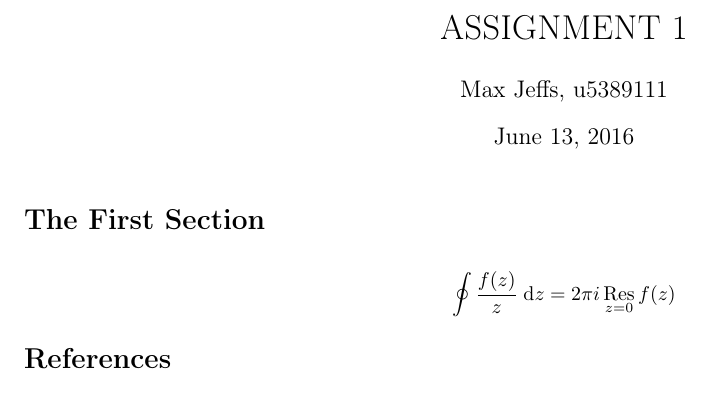
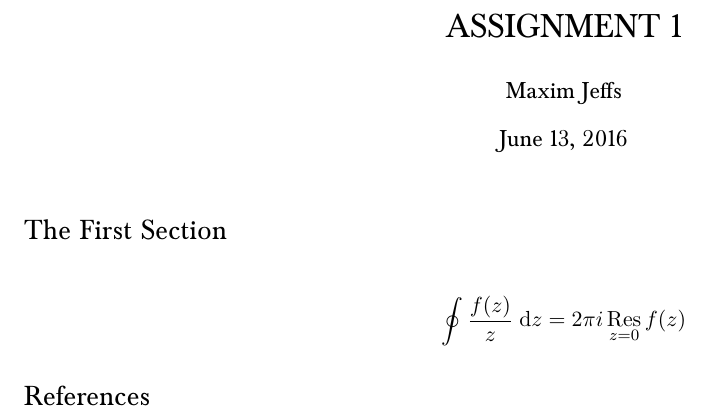
Before and after one commit to MaximJeffs/LaTeX, a LaTeX document (LatexTemplate.tex): part of the page, cut so that both start at the same text. Compiled offline with pdfLaTeX.

Commit message:
Updated LaTeX Template.
Added TikZ macros, changed theorem styles, added algebraic geometry commands.

```diff
--- a/LatexTemplate.tex
+++ b/LatexTemplate.tex
@@ -1,17 +1,66 @@
-\documentclass[10pt]{article}
+\documentclass[11pt]{article}
 \usepackage[T1]{fontenc} %fonts
+\usepackage{baskervald} %fonts (also try ebgaramond)
+\usepackage[md]{titlesec} %Stops bold titles
 \usepackage[utf8]{inputenc} %fonts
 \usepackage[margin=0.5in]{geometry} % Margins
-\usepackage{amssymb, amsthm, amsmath, amstext,array,relsize,mathrsfs} % Maths
+\usepackage{amssymb, amsthm, amsmath,amstext,array,relsize,mathrsfs} % Maths
+\usepackage{enumerate,xifthen}%Loops,conditionals
 \usepackage{graphicx} % Graphics
-\usepackage{tikz-cd,tikz} %Diagrams
+\usepackage{tikz-cd,tikz,xifthen} %Diagrams
+\usetikzlibrary{decorations.markings,calc,shapes,snakes} %Tikz stuff
+\usetikzlibrary{decorations.pathreplacing}%More TikZ stuff
+\makeatletter
+
+%Useful TikZ Macro for drawing grids: call using \draw[show grid integer coordinates] (0,0) grid (5,5);
+%Does not behave well under scaling, however!
+\def\tikz@Get@x@coor#1,#2\tikz@sentinel{%
+  \pgfmathparse{int(round(#1/1cm))}}
+\def\tikz@Get@y@coor#1,#2\tikz@sentinel{%
+  \pgfmathparse{int(round(#2/1cm))}}
+\tikzset{%
+  show grid integer coordinates/.style = {%
+    decoration = {%
+      show path construction,
+      moveto code = {%
+        \expandafter\tikz@Get@x@coor\tikzinputsegmentfirst\tikz@sentinel
+        \edef\tikz@tempa{\pgfmathresult}%
+        \expandafter\tikz@Get@x@coor\tikzinputsegmentlast\tikz@sentinel
+        \edef\tikz@tempb{\pgfmathresult}%
+        \pgfmathparse{equal(\tikz@tempa,\tikz@tempb)}%
+        \ifnum\pgfmathresult=1\relax
+        \node[anchor=north] at (\tikzinputsegmentfirst) {%
+          \tikz@tempa};
+        \else
+        \node[anchor=east] at (\tikzinputsegmentfirst) {%
+          \expandafter\tikz@Get@y@coor\tikzinputsegmentfirst\tikz@sentinel
+          \pgfmathresult};
+        \fi}},
+    postaction = decorate}}
 
 %Theorems and Definitions
-\newtheorem{definition}{Definition}
-\newtheorem{theorem}{Theorem}
-\newtheorem{lemma}{Lemma}
-\newtheorem{proposition}{Proposition}
-\newtheorem{corollary}{Corollary}
+\newtheoremstyle{style}% name
+  {\topsep}% Space above
+  {\topsep}% Space below
+  {\itshape}% Body font
+  {}% Indent amount
+  {\scshape}% Theorem head font
+  {:}%Punctuation after theorem head
+  {.5em}%Space after theorem head
+  {}% theorem head spec
+
+\theoremstyle{style}%Stops bold titles.
+\newtheorem{definition}{DEFINITION}
+\theoremstyle{style}
+\newtheorem{theorem}{THEOREM}
+\theoremstyle{style}
+\newtheorem{lemma}{LEMMA}
+\theoremstyle{style}
+\newtheorem{proposition}{PROPOSITION}
+\theoremstyle{style}
+\newtheorem{corollary}{COROLLARY}
+\theoremstyle{remark}%Stops italicising contents.
+\newtheorem{remark}{Remark}
 
 %General:
 \newcommand{\dd}{\; \mathrm{d}}
@@ -95,10 +144,12 @@
 \newcommand{\rad}{\mathrm{rad}}
 \newcommand{\spec}{\mathrm{Spec}}
 \newcommand{\shf}{\mathscr{F}}
+\newcommand{\ishf}{\mathscr{I}}
 \newcommand{\res}{\mathrm{res}}
+\newcommand{\coker}[1]{\mathrm{coker} #1}
 
 \title{ASSIGNMENT 1}
-\author{Max Jeffs, u5389111}
+\author{Maxim Jeffs}
 \date{\today}
 
 
```
Also changed, not shown: LatexTemplate.tex (2 more changed lines).
